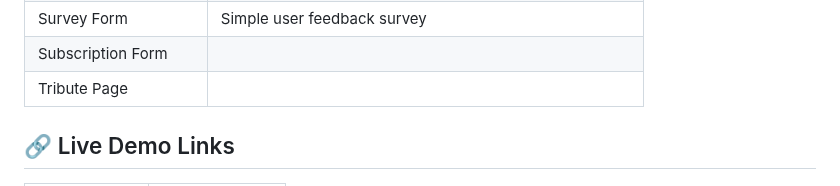
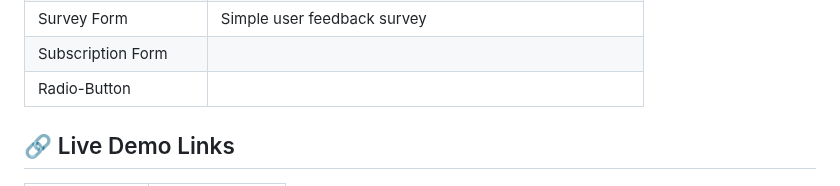
Before and after one commit to Prakruthi-G-H/HTML-AND-CSS-MINI-PROJECTS, a Markdown page: README.md, the part around the change. Rendered like a GitHub page.

```diff
--- a/README.md
+++ b/README.md
@@ -20,7 +20,7 @@ Each project is placed in its own folder for better organization and learning.
 | Custom-ScrollBar     | Custom scrollbar styling                     |
 | Survey Form          | Simple user feedback survey                  |
 |Subscription Form     |
-|Tribute Page          |
+|Radio-Button         |
 
 ## 🔗 Live Demo Links
 
```
